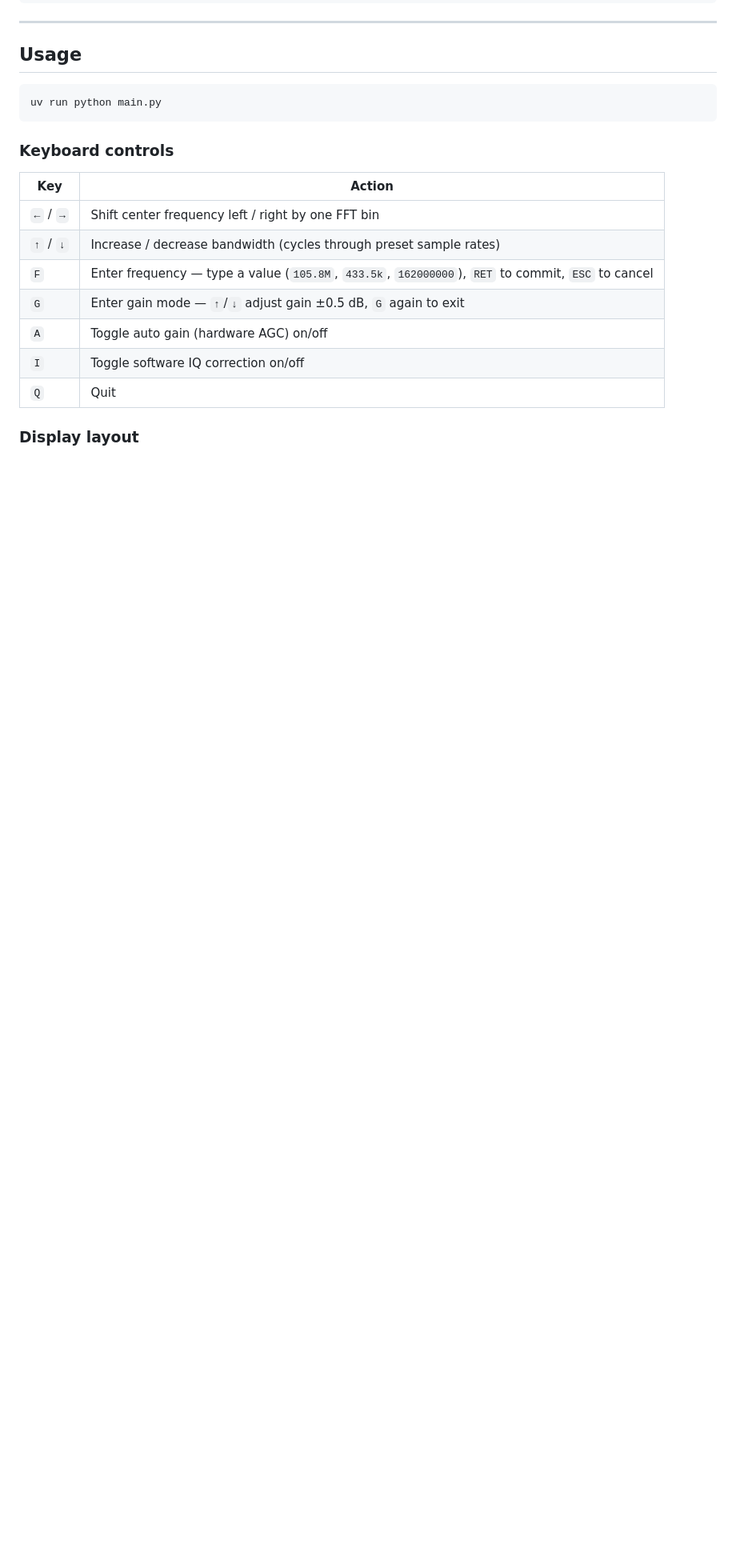
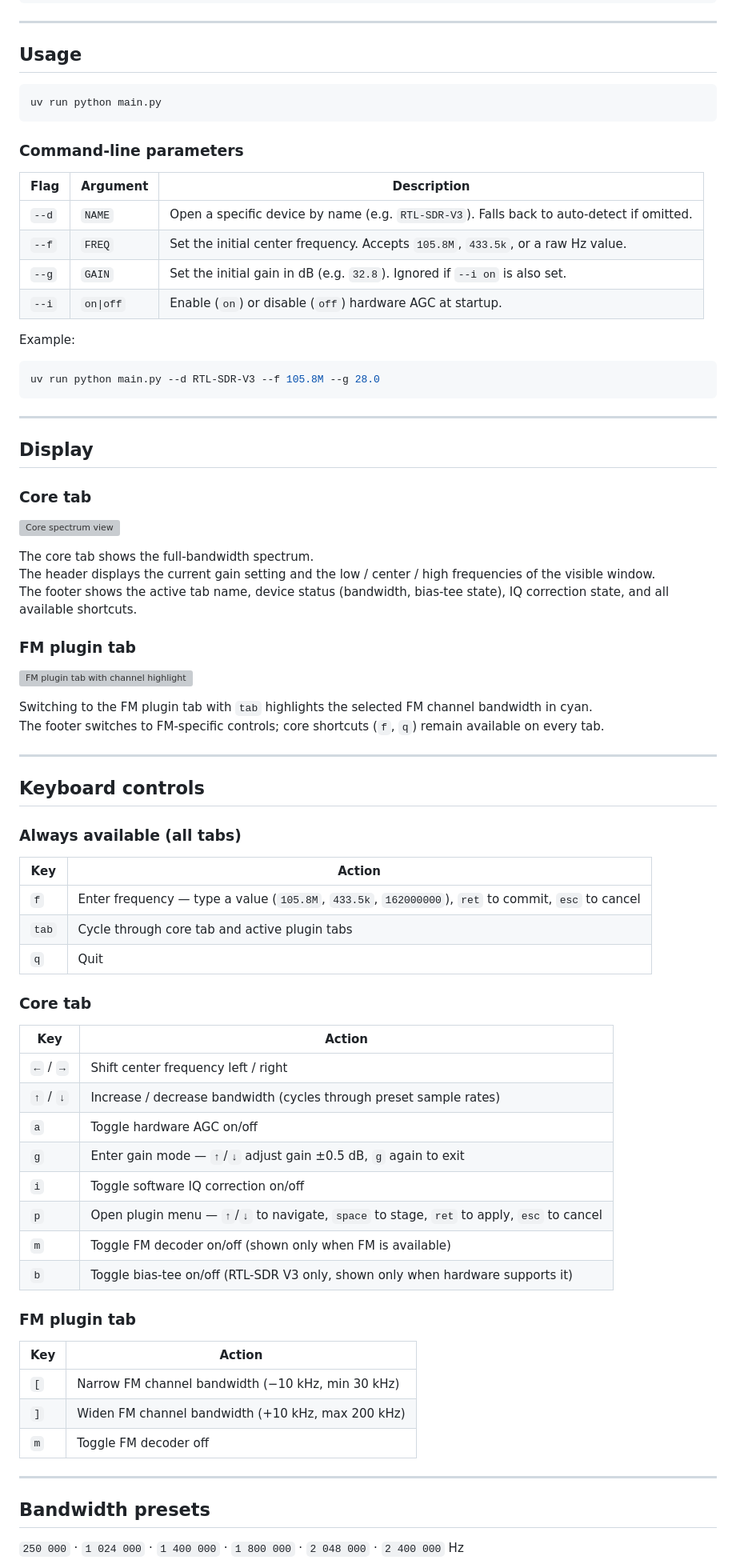
Before and after one commit to halfdonebutinthemaking/SDRTerm, a Markdown page: README.md, the part around one of its changes. Shown at 80% size. Rendered like a GitHub page; blank space fills up the shorter version; grey boxes are pictures that could not be loaded.

````diff
--- a/README.md
+++ b/README.md
@@ -37,16 +39,76 @@ python fix_venv.py      # apply compatibility patches (see below)
 uv run python main.py
 ```
 
-### Keyboard controls
+### Command-line parameters
+
+| Flag | Argument | Description |
+|------|----------|-------------|
+| `--d` | `NAME` | Open a specific device by name (e.g. `RTL-SDR-V3`). Falls back to auto-detect if omitted. |
+| `--f` | `FREQ` | Set the initial center frequency. Accepts `105.8M`, `433.5k`, or a raw Hz value. |
+| `--g` | `GAIN` | Set the initial gain in dB (e.g. `32.8`). Ignored if `--i on` is also set. |
+| `--i` | `on\|off` | Enable (`on`) or disable (`off`) hardware AGC at startup. |
+
+Example:
+
+```bash
+uv run python main.py --d RTL-SDR-V3 --f 105.8M --g 28.0
+```
+
+---
+
+## Display
+
+### Core tab
+
+![Core spectrum view](images/01_main.png)
+
+The core tab shows the full-bandwidth spectrum.
+The header displays the current gain setting and the low / center / high frequencies of the visible window.
+The footer shows the active tab name, device status (bandwidth, bias-tee state), IQ correction state, and all available shortcuts.
+
+### FM plugin tab
+
+![FM plugin tab with channel highlight](images/02_plugin_fm.png)
+
+Switching to the FM plugin tab with `tab` highlights the selected FM channel bandwidth in cyan.
+The footer switches to FM-specific controls; core shortcuts (`f`, `q`) remain available on every tab.
+
+---
+
+## Keyboard controls
+
+### Always available (all tabs)
 
 | Key | Action |
 |-----|--------|
-| `←` / `→` | Shift center frequency left / right by one FFT bin |
+| `f` | Enter frequency — type a value (`105.8M`, `433.5k`, `162000000`), `ret` to commit, `esc` to cancel |
+| `tab` | Cycle through core tab and active plugin tabs |
+| `q` | Quit |
+
+### Core tab
+
+| Key | Action |
+|-----|--------|
+| `←` / `→` | Shift center frequency left / right |
 | `↑` / `↓` | Increase / decrease bandwidth (cycles through preset sample rates) |
-| `F` | Enter frequency — type a value (`105.8M`, `433.5k`, `162000000`), `RET` to commit, `ESC` to cancel |
-| `G` | Enter gain mode — `↑`/`↓` adjust gain ±0.5 dB, `G` again to exit |
-| `A` | Toggle auto gain (hardware AGC) on/off |
-| `I` | Toggle software IQ correction on/off |
-| `Q` | Quit |
+| `a` | Toggle hardware AGC on/off |
+| `g` | Enter gain mode — `↑`/`↓` adjust gain ±0.5 dB, `g` again to exit |
+| `i` | Toggle software IQ correction on/off |
+| `p` | Open plugin menu — `↑`/`↓` to navigate, `space` to stage, `ret` to apply, `esc` to cancel |
+| `m` | Toggle FM decoder on/off (shown only when FM is available) |
+| `b` | Toggle bias-tee on/off (RTL-SDR V3 only, shown only when hardware supports it) |
 
-### Display layout
+### FM plugin tab
+
+| Key | Action |
+|-----|--------|
+| `[` | Narrow FM channel bandwidth (−10 kHz, min 30 kHz) |
+| `]` | Widen FM channel bandwidth (+10 kHz, max 200 kHz) |
+| `m` | Toggle FM decoder off |
+
+---
+
+## Bandwidth presets
+
+`250 000` · `1 024 000` · `1 400 000` · `1 800 000` · `2 048 000` · `2 400 000` Hz
+
````
Also changed, not shown: other parts of README.md (+132 -58 lines).
